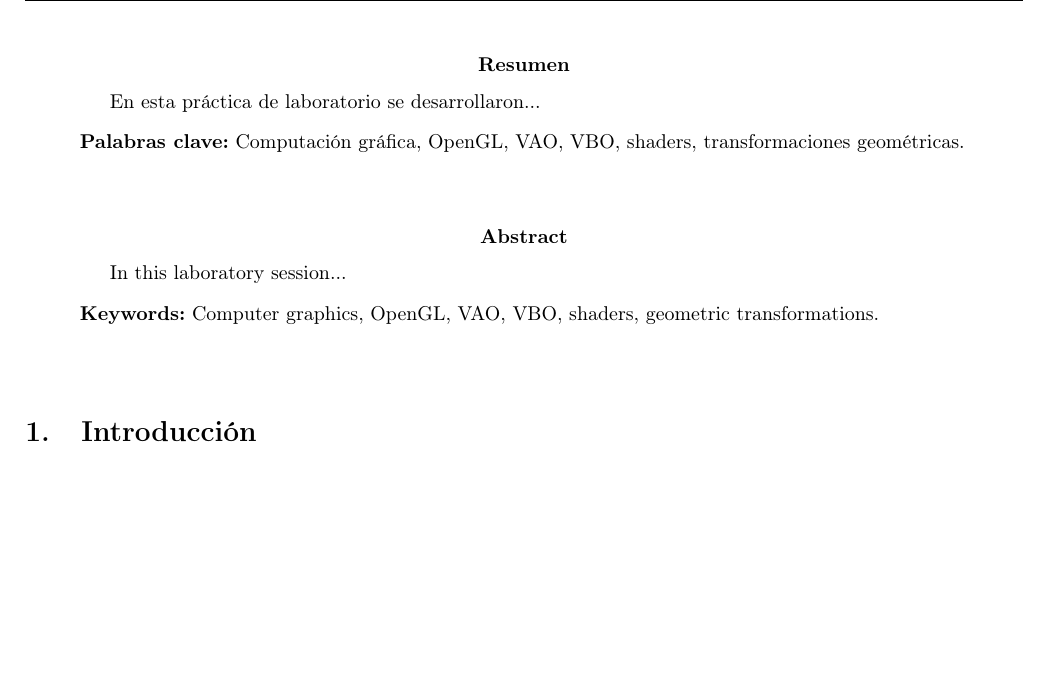
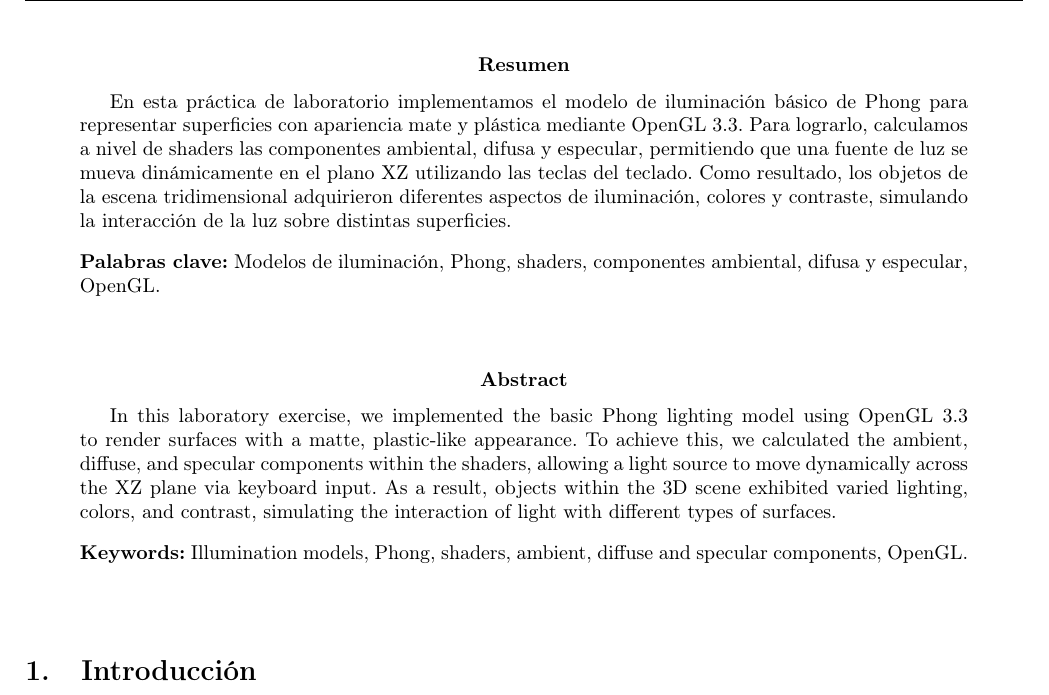
Before and after one commit to Alexisvop/PLabCompu, a LaTeX paper (Practicas/P7/main.tex, which reads Practicas/P7/secciones/0_ResumenIE.tex): part of page 3 of 22, cut so that both start at the same text, the shorter picture padded with empty space. Compiled offline with pdfLaTeX.

Commit message:
Update Resumen (#24)
Co-authored-by: Alexis PO <143205811+Alexisvop@users.noreply.github.com>

```diff
--- a/Practicas/P7/secciones/0_ResumenIE.tex
+++ b/Practicas/P7/secciones/0_ResumenIE.tex
@@ -10,20 +10,20 @@
 % ==============================================================================
 
 \begin{abstract}
-En esta práctica de laboratorio se desarrollaron...
+En esta práctica de laboratorio implementamos el modelo de iluminación básico de Phong para representar superficies con apariencia mate y plástica mediante OpenGL 3.3. Para lograrlo, calculamos a nivel de shaders las componentes ambiental, difusa y especular, permitiendo que una fuente de luz se mueva dinámicamente en el plano XZ utilizando las teclas del teclado. Como resultado, los objetos de la escena tridimensional adquirieron diferentes aspectos de iluminación, colores y contraste, simulando la interacción de la luz sobre distintas superficies.
 
 \vspace{0.3cm}
-\noindent\textbf{Palabras clave:} Computación gráfica, OpenGL, VAO, VBO, shaders, transformaciones geométricas.
+\noindent\textbf{Palabras clave:} Modelos de iluminación, Phong, shaders, componentes ambiental, difusa y especular, OpenGL.
 \end{abstract}
 
 \vspace{0.5cm}
 
 \renewcommand{\abstractname}{Abstract}
 \begin{abstract}
-In this laboratory session...
+In this laboratory exercise, we implemented the basic Phong lighting model using OpenGL 3.3 to render surfaces with a matte, plastic-like appearance. To achieve this, we calculated the ambient, diffuse, and specular components within the shaders, allowing a light source to move dynamically across the XZ plane via keyboard input. As a result, objects within the 3D scene exhibited varied lighting, colors, and contrast, simulating the interaction of light with different types of surfaces.
 
 \vspace{0.3cm}
-\noindent\textbf{Keywords:} Computer graphics, OpenGL, VAO, VBO, shaders, geometric transformations.
+\noindent\textbf{Keywords:} Illumination models, Phong, shaders, ambient, diffuse and specular components, OpenGL.
 \end{abstract}
 
 \vspace{0.6cm}
```
